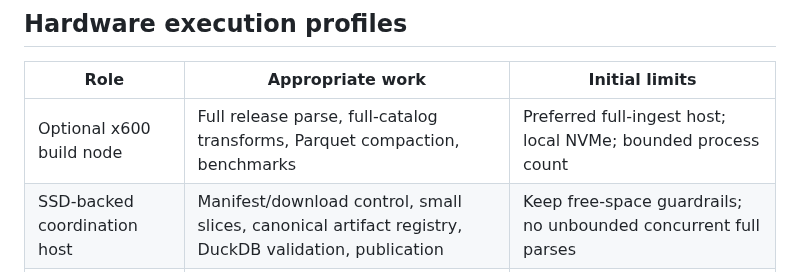
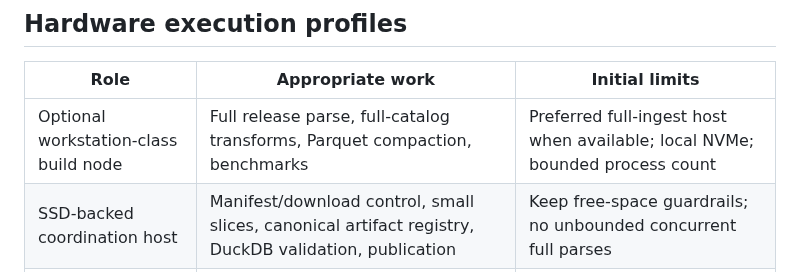
Before and after one commit to edonahue/networked-players, a Markdown page: docs/DISCOGS_INGESTION.md, the part around the change. Drawn GitHub-style.

Commit message:
Restore generic workstation terminology

```diff
--- a/docs/DISCOGS_INGESTION.md
+++ b/docs/DISCOGS_INGESTION.md
@@ -72,7 +72,7 @@ A documented credit proves participation on a release or track. It does not prov
 
 | Role | Appropriate work | Initial limits |
 | --- | --- | --- |
-| Optional x600 build node | Full release parse, full-catalog transforms, Parquet compaction, benchmarks | Preferred full-ingest host; local NVMe; bounded process count |
+| Optional workstation-class build node | Full release parse, full-catalog transforms, Parquet compaction, benchmarks | Preferred full-ingest host when available; local NVMe; bounded process count |
 | SSD-backed coordination host | Manifest/download control, small slices, canonical artifact registry, DuckDB validation, publication | Keep free-space guardrails; no unbounded concurrent full parses |
 | Four Pi 3B workers | Checksummed partition validation, role summaries, challenge batches, graph tests | One worker process each; inputs normally below 128–256 MB; no raw full release dump |
 | Static hosting | Versioned challenges and compact public data | No dependency on the home cluster |
```
